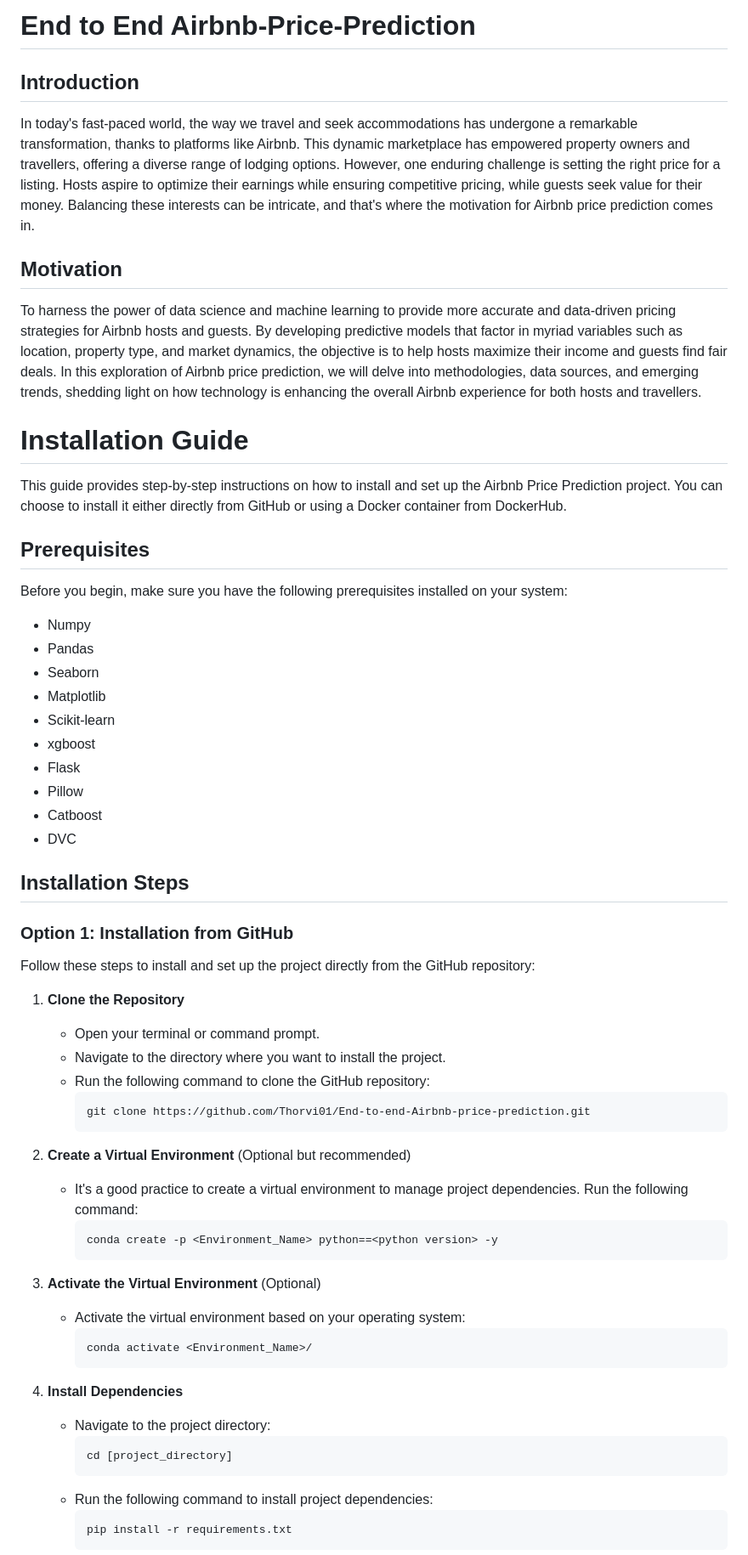
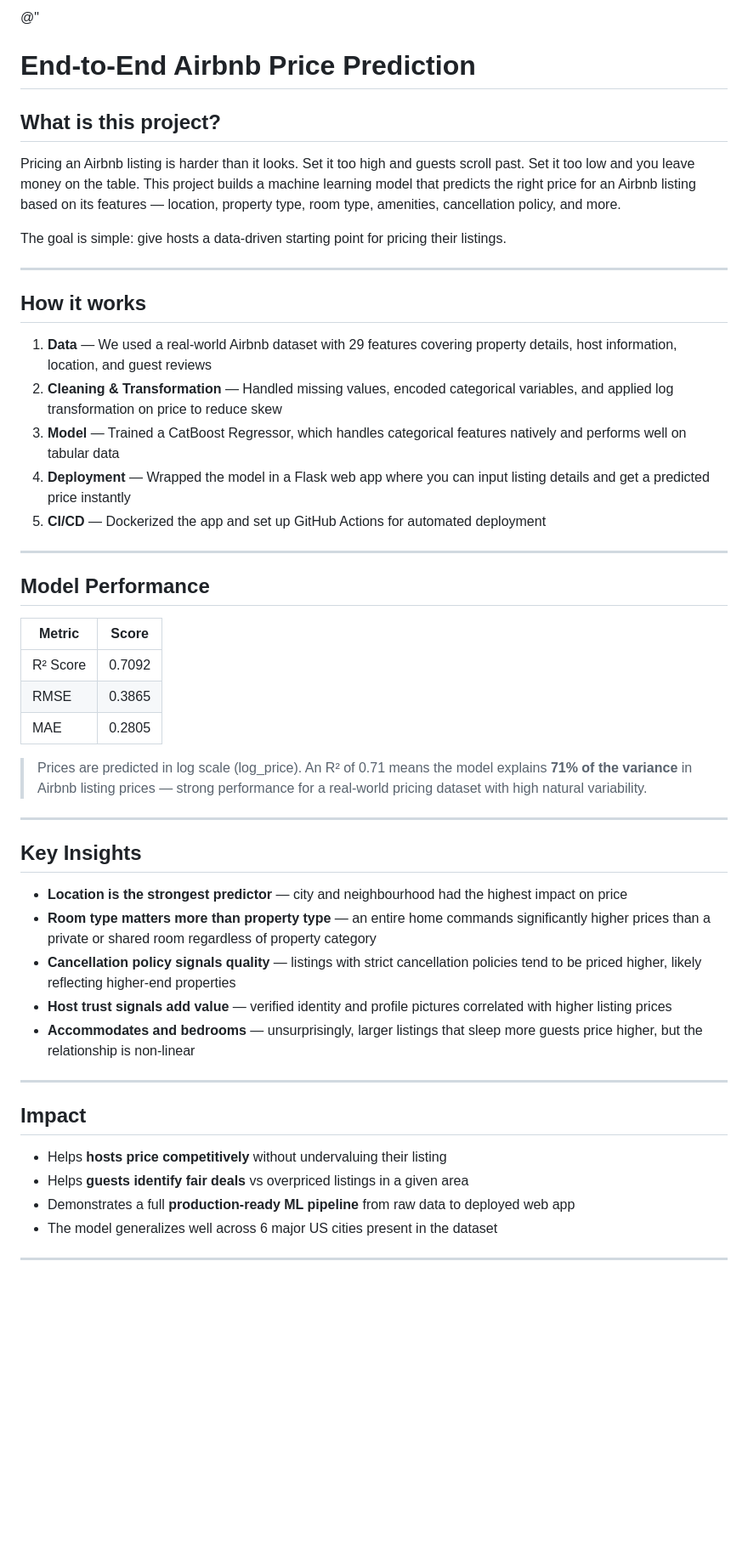
Before and after one commit to Thorvi01/End-to-end-Airbnb-price-prediction, a Markdown page: README.md, the part around one of its changes. Shown at 85% size. GitHub-like rendering; blank space fills up the shorter version.

Commit message:
Revise README for improved clarity and organization
Updated README to enhance clarity and structure, including sections on project overview, model performance, insights, and installation instructions.

````diff
--- a/README.md
+++ b/README.md
@@ -1,64 +1,50 @@
-# End to End Airbnb-Price-Prediction
+@"
+# End-to-End Airbnb Price Prediction
 
-## Introduction
-In today's fast-paced world, the way we travel and seek accommodations has undergone a remarkable transformation, thanks to platforms like Airbnb. This dynamic marketplace has empowered property owners and travellers, offering a diverse range of lodging options. However, one enduring challenge is setting the right price for a listing. Hosts aspire to optimize their earnings while ensuring competitive pricing, while guests seek value for their money. Balancing these interests can be intricate, and that's where the motivation for Airbnb price prediction comes in.
+## What is this project?
+Pricing an Airbnb listing is harder than it looks. Set it too high and guests scroll past. Set it too low and you leave money on the table. This project builds a machine learning model that predicts the right price for an Airbnb listing based on its features — location, property type, room type, amenities, cancellation policy, and more.
 
-## Motivation
-To harness the power of data science and machine learning to provide more accurate and data-driven pricing strategies for Airbnb hosts and guests. By developing predictive models that factor in myriad variables such as location, property type, and market dynamics, the objective is to help hosts maximize their income and guests find fair deals. In this exploration of Airbnb price prediction, we will delve into methodologies, data sources, and emerging trends, shedding light on how technology is enhancing the overall Airbnb experience for both hosts and travellers.
+The goal is simple: give hosts a data-driven starting point for pricing their listings.
 
+---
 
-# Installation Guide
+## How it works
+1. **Data** — We used a real-world Airbnb dataset with 29 features covering property details, host information, location, and guest reviews
+2. **Cleaning & Transformation** — Handled missing values, encoded categorical variables, and applied log transformation on price to reduce skew
+3. **Model** — Trained a CatBoost Regressor, which handles categorical features natively and performs well on tabular data
+4. **Deployment** — Wrapped the model in a Flask web app where you can input listing details and get a predicted price instantly
+5. **CI/CD** — Dockerized the app and set up GitHub Actions for automated deployment
 
-This guide provides step-by-step instructions on how to install and set up the Airbnb Price Prediction project. You can choose to install it either directly from GitHub or using a Docker container from DockerHub.
+---
 
-## Prerequisites
+## Model Performance
 
-Before you begin, make sure you have the following prerequisites installed on your system:
+| Metric | Score |
+|--------|-------|
+| R² Score | 0.7092 |
+| RMSE | 0.3865 |
+| MAE | 0.2805 |
 
- - Numpy
- - Pandas
- - Seaborn
- - Matplotlib
- - Scikit-learn
- - xgboost
- - Flask
- - Pillow
- - Catboost
- - DVC
+> Prices are predicted in log scale (log_price). An R² of 0.71 means the model explains **71% of the variance** in Airbnb listing prices — strong performance for a real-world pricing dataset with high natural variability.
 
-## Installation Steps
+---
 
-### Option 1: Installation from GitHub
+## Key Insights
 
-Follow these steps to install and set up the project directly from the GitHub repository:
+- **Location is the strongest predictor** — city and neighbourhood had the highest impact on price
+- **Room type matters more than property type** — an entire home commands significantly higher prices than a private or shared room regardless of property category
+- **Cancellation policy signals quality** — listings with strict cancellation policies tend to be priced higher, likely reflecting higher-end properties
+- **Host trust signals add value** — verified identity and profile pictures correlated with higher listing prices
+- **Accommodates and bedrooms** — unsurprisingly, larger listings that sleep more guests price higher, but the relationship is non-linear
 
-1. **Clone the Repository**
-   - Open your terminal or command prompt.
-   - Navigate to the directory where you want to install the project.
-   - Run the following command to clone the GitHub repository:
-     ```
-     git clone https://github.com/Thorvi01/End-to-end-Airbnb-price-prediction.git
-     ```
+---
 
-2. **Create a Virtual Environment** (Optional but recommended)
-   - It's a good practice to create a virtual environment to manage project dependencies. Run the following command:
-     ```
-     conda create -p <Environment_Name> python==<python version> -y
-     ```
+## Impact
 
-3. **Activate the Virtual Environment** (Optional)
-   - Activate the virtual environment based on your operating system:
-       ```
-       conda activate <Environment_Name>/
-       ```
+- Helps **hosts price competitively** without undervaluing their listing
+- Helps **guests identify fair deals** vs overpriced listings in a given area
+- Demonstrates a full **production-ready ML pipeline** from raw data to deployed web app
+- The model generalizes well across 6 major US cities present in the dataset
 
-4. **Install Dependencies**
-   - Navigate to the project directory:
-     ```
-     cd [project_directory]
-     ```
-   - Run the following command to install project dependencies:
-     ```
-     pip install -r requirements.txt
-     ```
+---
 
````
Also changed, not shown: other parts of README.md (+30 -32 lines).
